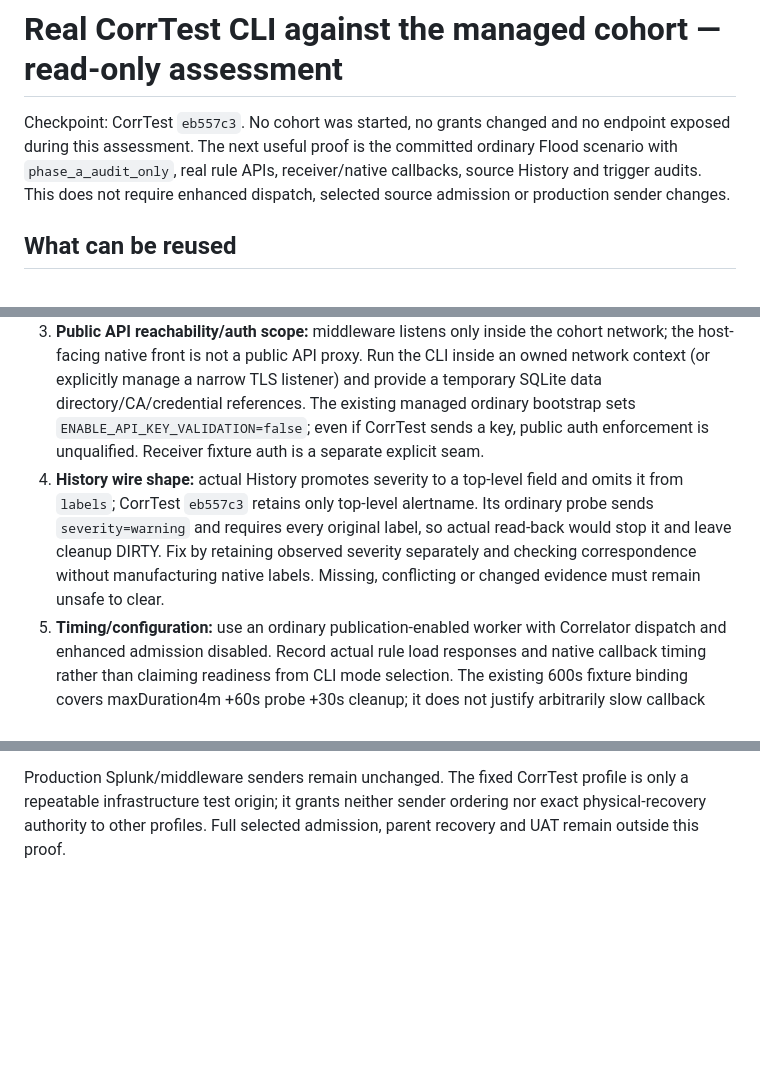
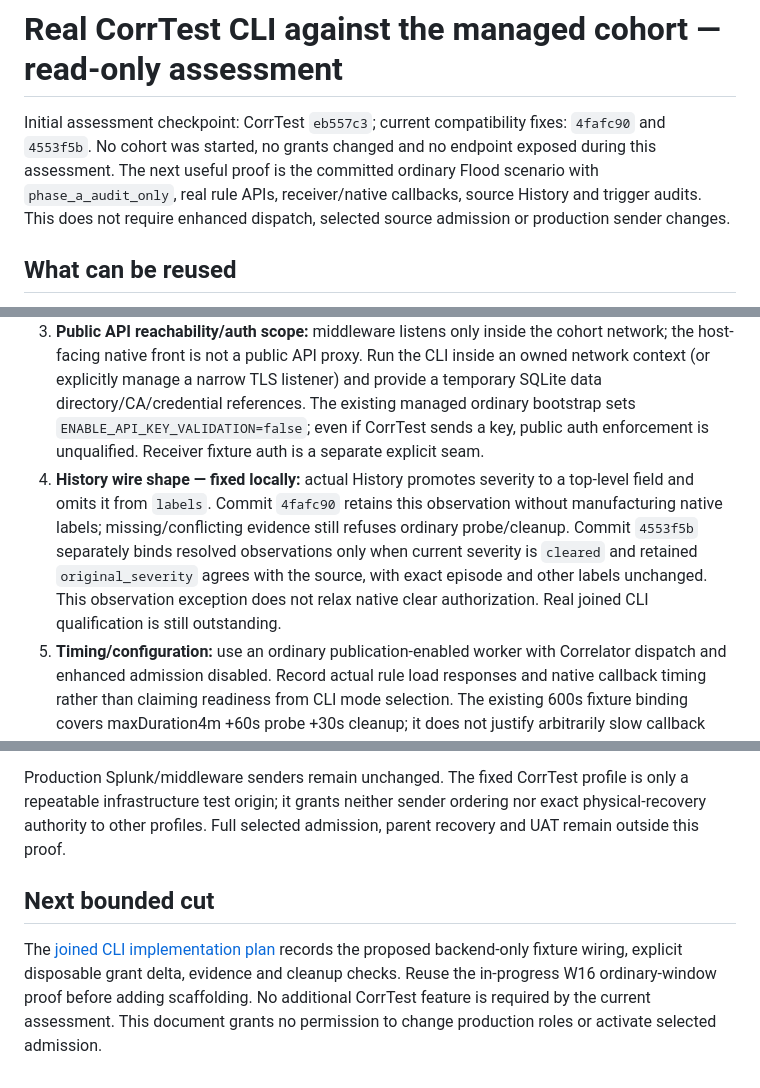
Before and after one commit to cmetech/oscar-corrtest, a Markdown page: docs/ordinary-webhook-managed-cohort-assessment-20261014.md, 3 parts joined by grey strips. GitHub-like rendering; blank space fills up the shorter version.

Commit message:
docs(corrtest): plan owned ordinary CLI cohort qualification

```diff
--- a/docs/ordinary-webhook-managed-cohort-assessment-20261014.md
+++ b/docs/ordinary-webhook-managed-cohort-assessment-20261014.md
@@ -1,6 +1,6 @@
 # Real CorrTest CLI against the managed cohort — read-only assessment
 
-Checkpoint: CorrTest `eb557c3`. No cohort was started, no grants changed and no endpoint exposed during this assessment. The next useful proof is the committed ordinary Flood scenario with `phase_a_audit_only`, real rule APIs, receiver/native callbacks, source History and trigger audits. This does not require enhanced dispatch, selected source admission or production sender changes.
+Initial assessment checkpoint: CorrTest `eb557c3`; current compatibility fixes: `4fafc90` and `4553f5b`. No cohort was started, no grants changed and no endpoint exposed during this assessment. The next useful proof is the committed ordinary Flood scenario with `phase_a_audit_only`, real rule APIs, receiver/native callbacks, source History and trigger audits. This does not require enhanced dispatch, selected source admission or production sender changes.
 
 ## What can be reused
 
@@ -14,7 +14,7 @@ Checkpoint: CorrTest `eb557c3`. No cohort was started, no grants changed and no
 1. **Actual receiver listener:** the private W16 helper needs an owned, bounded listener for real CLI HTTP. Keep the fixed registry/auth fixtures explicitly declared: this would prove packaged receiver processing and native transport, not production registry/auth availability. Do not expose selected-source handlers or the ordinary-array front ingress, which rejects CorrTest's identity labels.
 2. **Rule mutation authority:** `managed_mysql_restore.py` `_APPLICATION_WRITES['correlator']` excludes `CorrelationRules`; it grants SELECT plus the controlled disable procedure. Real create/delete will fail. Correlator `routers/rules.py` also advances the writer revision when enabled. A reviewed, separately owned disposable writer configuration is required; do not silently widen the current cohort or seed rules and call that successful CorrTest ownership.
 3. **Public API reachability/auth scope:** middleware listens only inside the cohort network; the host-facing native front is not a public API proxy. Run the CLI inside an owned network context (or explicitly manage a narrow TLS listener) and provide a temporary SQLite data directory/CA/credential references. The existing managed ordinary bootstrap sets `ENABLE_API_KEY_VALIDATION=false`; even if CorrTest sends a key, public auth enforcement is unqualified. Receiver fixture auth is a separate explicit seam.
-4. **History wire shape:** actual History promotes severity to a top-level field and omits it from `labels`; CorrTest `eb557c3` retains only top-level alertname. Its ordinary probe sends `severity=warning` and requires every original label, so actual read-back would stop it and leave cleanup DIRTY. Fix by retaining observed severity separately and checking correspondence without manufacturing native labels. Missing, conflicting or changed evidence must remain unsafe to clear.
+4. **History wire shape — fixed locally:** actual History promotes severity to a top-level field and omits it from `labels`. Commit `4fafc90` retains this observation without manufacturing native labels; missing/conflicting evidence still refuses ordinary probe/cleanup. Commit `4553f5b` separately binds resolved observations only when current severity is `cleared` and retained `original_severity` agrees with the source, with exact episode and other labels unchanged. This observation exception does not relax native clear authorization. Real joined CLI qualification is still outstanding.
 5. **Timing/configuration:** use an ordinary publication-enabled worker with Correlator dispatch and enhanced admission disabled. Record actual rule load responses and native callback timing rather than claiming readiness from CLI mode selection. The existing 600s fixture binding covers maxDuration4m +60s probe +30s cleanup; it does not justify arbitrarily slow callback routing.
 
 ## Smallest truthful joined proof
@@ -26,3 +26,7 @@ Native defaults are `group_by=[alertname]`, `group_wait=1s`, `group_interval=5s`
 For cleanup, only the known-forwarded original source episode may be cleared through the same receiver with unchanged native labels/start and explicit endsAt. Keep the cohort alive long enough to independently see resolved callbacks/terminal History; CorrTest CLEAN alone proves only clear forwarding, not that asynchronous completion. On missing acknowledgment, API failure or exact-identity uncertainty, retain DIRTY/UNKNOWN evidence and do not invent a retry or late clear. The managed owner must join all owned actors before its existing offline restoration. Original retained selected rows/native identities, where present, must remain unchanged. Never label disposable teardown as recovery acceptance.
 
 Production Splunk/middleware senders remain unchanged. The fixed CorrTest profile is only a repeatable infrastructure test origin; it grants neither sender ordering nor exact physical-recovery authority to other profiles. Full selected admission, parent recovery and UAT remain outside this proof.
+
+## Next bounded cut
+
+The [joined CLI implementation plan](superpowers/plans/2026-10-14-ordinary-cli-managed-cohort.md) records the proposed backend-only fixture wiring, explicit disposable grant delta, evidence and cleanup checks. Reuse the in-progress W16 ordinary-window proof before adding scaffolding. No additional CorrTest feature is required by the current assessment. This document grants no permission to change production roles or activate selected admission.
```
Also changed, not shown: 1 other file.
